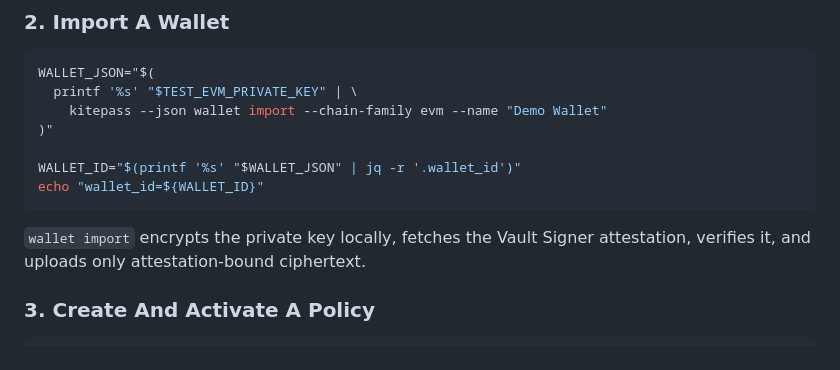
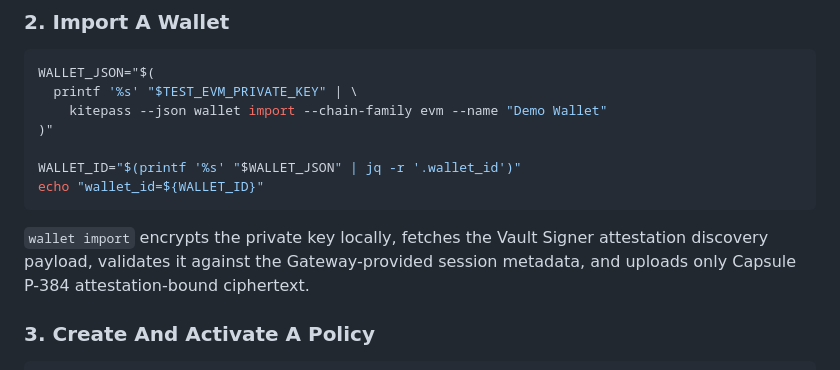
Before and after one commit to zfdang/agent-passport-cli, a Markdown page: README.md, the part around the change. Rendered like a GitHub page.

Commit message:
docs: update cli wallet import docs

````diff
--- a/README.md
+++ b/README.md
@@ -83,7 +83,7 @@ WALLET_ID="$(printf '%s' "$WALLET_JSON" | jq -r '.wallet_id')"
 echo "wallet_id=${WALLET_ID}"
 ```
 
-`wallet import` encrypts the private key locally, fetches the Vault Signer attestation, verifies it, and uploads only attestation-bound ciphertext.
+`wallet import` encrypts the private key locally, fetches the Vault Signer attestation discovery payload, validates it against the Gateway-provided session metadata, and uploads only Capsule P-384 attestation-bound ciphertext.
 
 ### 3. Create And Activate A Policy
 
````
Also changed, not shown: docs/cli-manual.md (+1 -1 lines), docs/security-wallet-import.md (+10 -5 lines).
